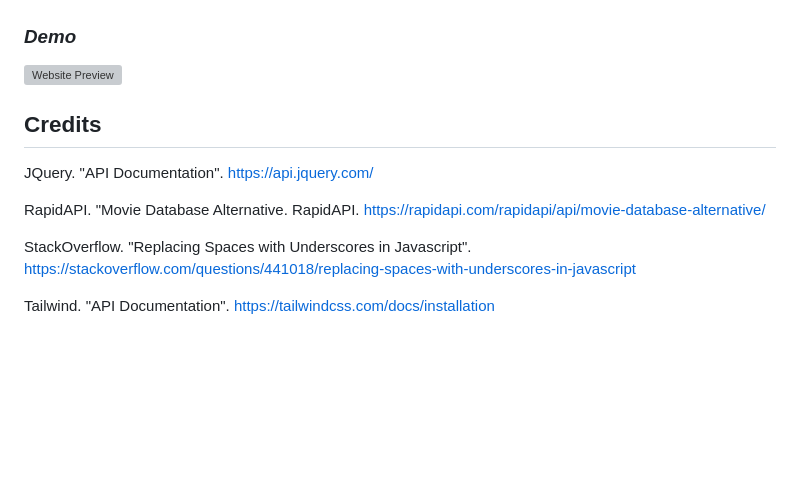
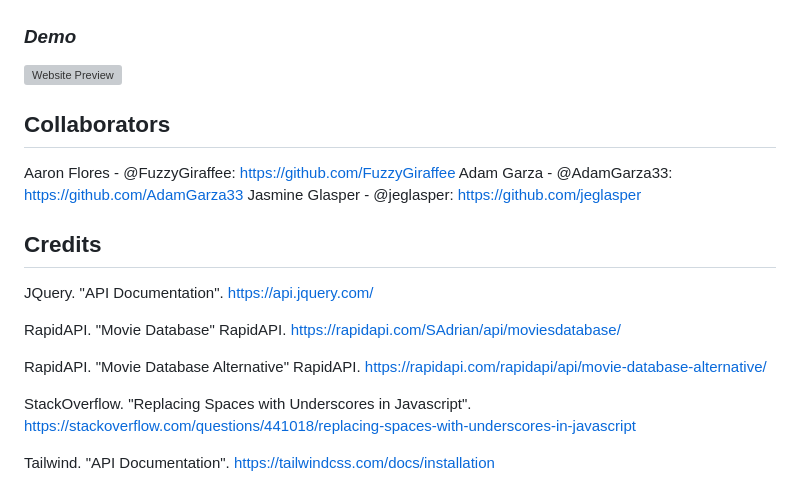
Before and after one commit to jeglasper/Holiday-Movie-Generator, a Markdown page: README.md, the part around the change. Rendered like a GitHub page; blank space fills up the shorter version; grey boxes are pictures that could not be loaded.

Commit message:
add collaborator section, update credits

```diff
--- a/README.md
+++ b/README.md
@@ -57,11 +57,19 @@ Project Presentation: https://docs.google.com/presentation/d/1cwsSEguvHoDAtS7VH8
 
 ![Website Preview]()
 
+## **Collaborators**
+
+Aaron Flores - @FuzzyGiraffee: https://github.com/FuzzyGiraffee
+Adam Garza - @AdamGarza33: https://github.com/AdamGarza33
+Jasmine Glasper - @jeglasper: https://github.com/jeglasper
+
 ## **Credits**
 
 JQuery. "API Documentation". https://api.jquery.com/
 
-RapidAPI. "Movie Database Alternative. RapidAPI. https://rapidapi.com/rapidapi/api/movie-database-alternative/
+RapidAPI. "Movie Database" RapidAPI. https://rapidapi.com/SAdrian/api/moviesdatabase/
+
+RapidAPI. "Movie Database Alternative" RapidAPI. https://rapidapi.com/rapidapi/api/movie-database-alternative/
 
 StackOverflow. "Replacing Spaces with Underscores in Javascript". https://stackoverflow.com/questions/441018/replacing-spaces-with-underscores-in-javascript
 
```
